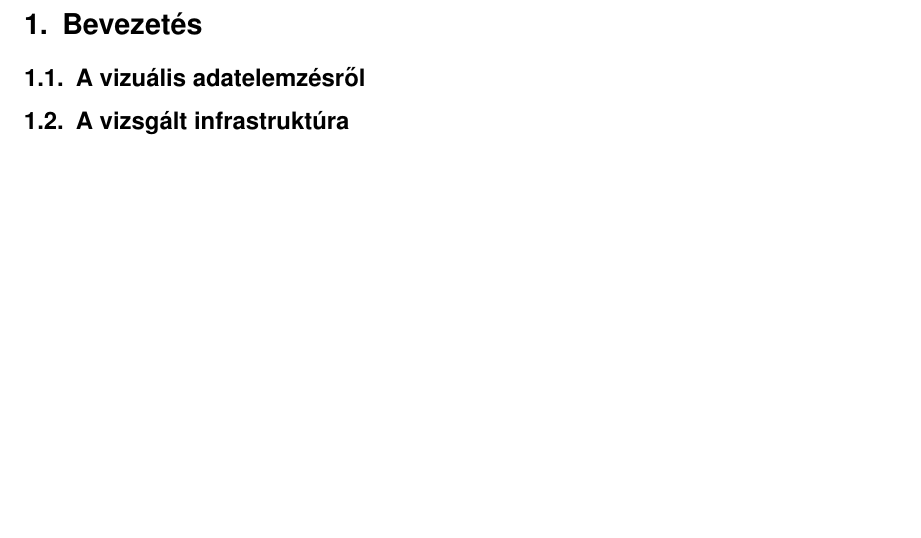
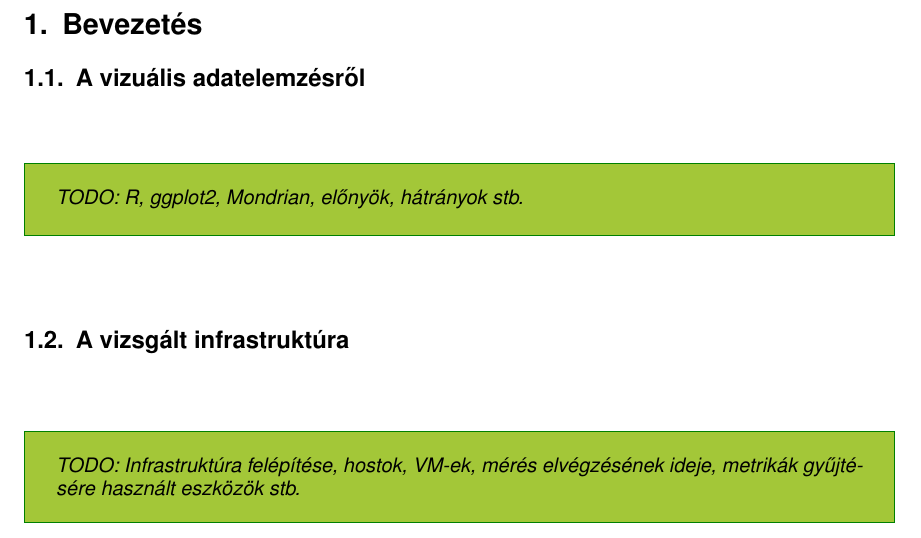
Before and after one commit to reedcourty/virttech-hf-2012, a LaTeX document (doc/virttech_hf_2012.tex): part of page 3 of 3 before the commit and part of page 2 of 3 after it, cut so that both start at the same text, the shorter picture padded with empty space. Compiled offline with pdfLaTeX; a LaTeX package or settings file that is missing is left out.

Commit message:
Néhány TODO.

```diff
--- a/doc/virttech_hf_2012.tex
+++ b/doc/virttech_hf_2012.tex
@@ -191,8 +191,9 @@
 
 \section{Bevezetés}
 \subsection{A vizuális adatelemzésről}
+\todo{R, ggplot2, Mondrian, előnyök, hátrányok stb.}
 \subsection{A vizsgált infrastruktúra}
-
+\todo{Infrastruktúra felépítése, hostok, VM-ek, mérés elvégzésének ideje, metrikák gyűjtésére használt eszközök stb.}
 \section{CPU metrikák}
 \subsection{cpu.swapwait.summation}
 \subsection{cpu.idle.summation maximuma}
```
